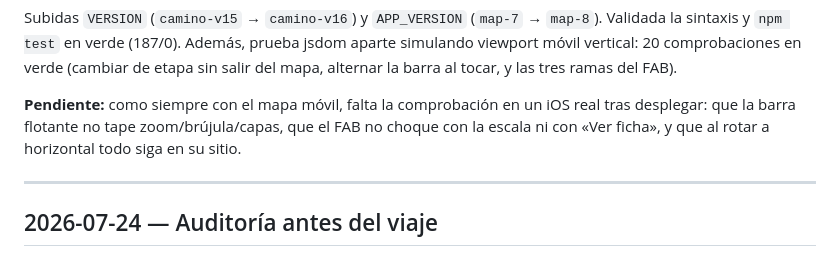
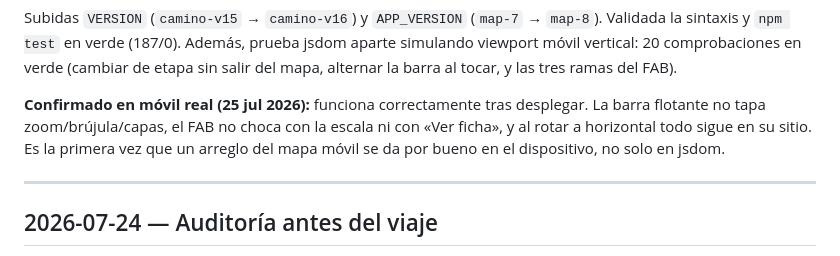
Before and after one commit to Thorito27/Camino-de-Santiago, a Markdown page: PROJECT_STATE.md, the part around the change. Rendered like a GitHub page.

Commit message:
PROJECT_STATE: confirmar el mapa móvil-2 en dispositivo real
El usuario ha verificado en el móvil que la barra flotante y el FAB de
ubicación funcionan bien tras desplegar.

Co-Authored-By: Claude Opus 4.8 (1M context) <noreply@anthropic.com>

```diff
--- a/PROJECT_STATE.md
+++ b/PROJECT_STATE.md
@@ -128,10 +128,11 @@ jsdom aparte simulando viewport móvil vertical: 20 comprobaciones en verde
 (cambiar de etapa sin salir del mapa, alternar la barra al tocar, y las tres
 ramas del FAB).
 
-**Pendiente:** como siempre con el mapa móvil, falta la comprobación en un iOS
-real tras desplegar: que la barra flotante no tape zoom/brújula/capas, que el
-FAB no choque con la escala ni con «Ver ficha», y que al rotar a horizontal
-todo siga en su sitio.
+**Confirmado en móvil real (25 jul 2026):** funciona correctamente tras
+desplegar. La barra flotante no tapa zoom/brújula/capas, el FAB no choca con la
+escala ni con «Ver ficha», y al rotar a horizontal todo sigue en su sitio. Es la
+primera vez que un arreglo del mapa móvil se da por bueno en el dispositivo, no
+solo en jsdom.
 
 ---
 
```
